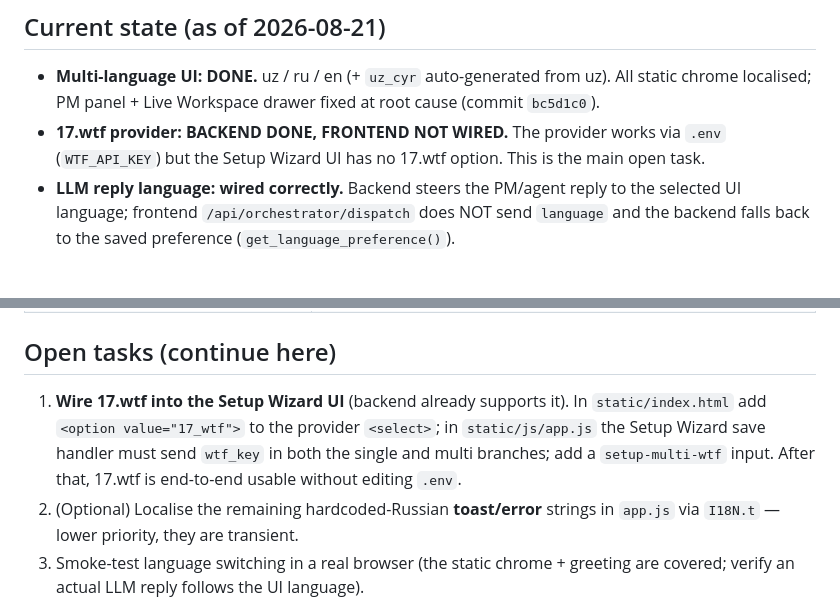
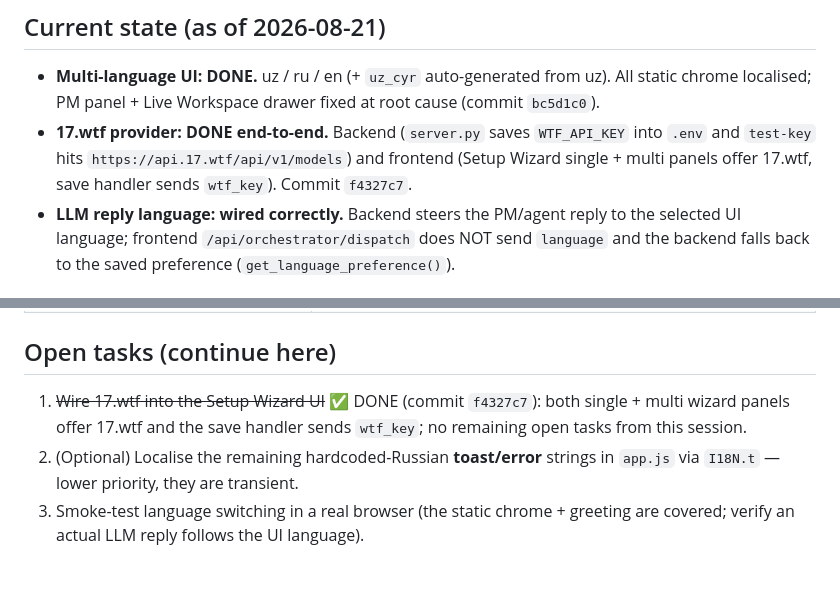
Before and after one commit to Inforteuz/ant-colony-ai, a Markdown page: CLAUDE.md, 2 parts joined by grey strips. Rendered like a GitHub page; blank space fills up the shorter version.

```diff
--- a/CLAUDE.md
+++ b/CLAUDE.md
@@ -24,8 +24,9 @@ python run.py                    # → http://127.0.0.1:8080  (FastAPI, SSE)
 ## Current state (as of 2026-08-21)
 - **Multi-language UI: DONE.** uz / ru / en (+ `uz_cyr` auto-generated from uz). All static
   chrome localised; PM panel + Live Workspace drawer fixed at root cause (commit `bc5d1c0`).
-- **17.wtf provider: BACKEND DONE, FRONTEND NOT WIRED.** The provider works via `.env`
-  (`WTF_API_KEY`) but the Setup Wizard UI has no 17.wtf option. This is the main open task.
+- **17.wtf provider: DONE end-to-end.** Backend (`server.py` saves `WTF_API_KEY` into `.env`
+  and `test-key` hits `https://api.17.wtf/api/v1/models`) and frontend (Setup Wizard single +
+  multi panels offer 17.wtf, save handler sends `wtf_key`). Commit `f4327c7`.
 - **LLM reply language: wired correctly.** Backend steers the PM/agent reply to the selected
   UI language; frontend `/api/orchestrator/dispatch` does NOT send `language` and the backend
   falls back to the saved preference (`get_language_preference()`).
@@ -62,11 +63,9 @@ Everything lives in `static/js/i18n.js`. There is **no framework** — a custom
 | `roles/*.md` | one editable system prompt per agent role |
 
 ## Open tasks (continue here)
-1. **Wire 17.wtf into the Setup Wizard UI** (backend already supports it). In
-   `static/index.html` add `<option value="17_wtf">` to the provider `<select>`; in
-   `static/js/app.js` the Setup Wizard save handler must send `wtf_key` in both the single and
-   multi branches; add a `setup-multi-wtf` input. After that, 17.wtf is end-to-end usable
-   without editing `.env`.
+1. ~~Wire 17.wtf into the Setup Wizard UI~~ ✅ DONE (commit `f4327c7`): both single + multi
+   wizard panels offer 17.wtf and the save handler sends `wtf_key`; no remaining open tasks
+   from this session.
 2. (Optional) Localise the remaining hardcoded-Russian **toast/error** strings in `app.js`
    via `I18N.t` — lower priority, they are transient.
 3. Smoke-test language switching in a real browser (the static chrome + greeting are covered;
```
Also changed, not shown: docs/HANDOFF.md (+12 -10 lines).
